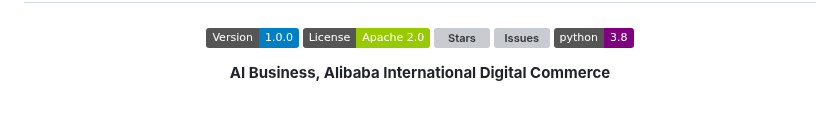
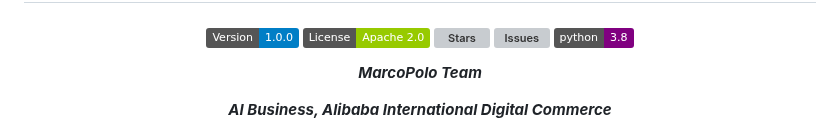
Before and after one commit to AIDC-AI/Marco-o1, a Markdown page: README.md, the part around one of its changes. GitHub-like rendering; badges without logos; blank space fills up the shorter version; grey boxes are pictures that could not be loaded.

```diff
--- a/README.md
+++ b/README.md
@@ -23,7 +23,11 @@
 
 <div align="center">
 
-**AI Business, Alibaba International Digital Commerce**
+<!-- **Affiliations:** -->
+
+_**MarcoPolo Team**_
+
+_**AI Business, Alibaba International Digital Commerce**_
 
 <!-- Yu Zhao, [Huifeng Yin](https://github.com/HuifengYin), [Longyue Wang](http://www.longyuewang.com/) -->
 
```
Also changed, not shown: other parts of README.md (+1 -1 lines).
